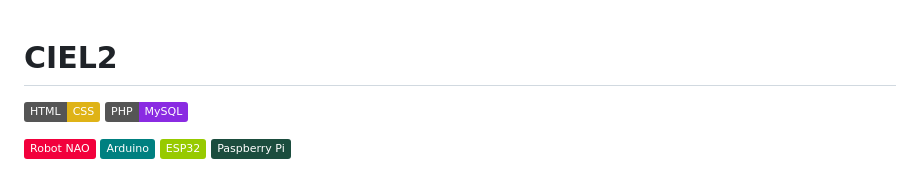
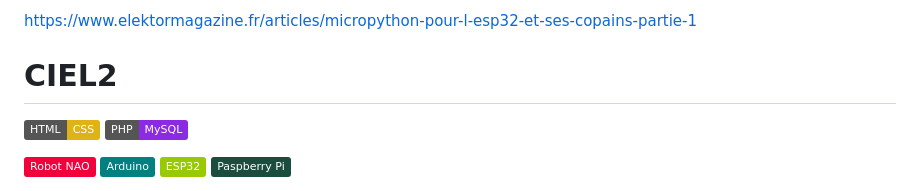
Before and after one commit to boudjelaba/CIEL2, a Markdown page: README.md, the part around the change. GitHub-like rendering; badges without logos.

```diff
--- a/README.md
+++ b/README.md
@@ -1,3 +1,5 @@
+https://www.elektormagazine.fr/articles/micropython-pour-l-esp32-et-ses-copains-partie-1
+
 # CIEL2
 
 [![Développement Web](https://img.shields.io/badge/HTML-CSS-yellow)](https://www.w3.org/)
```
